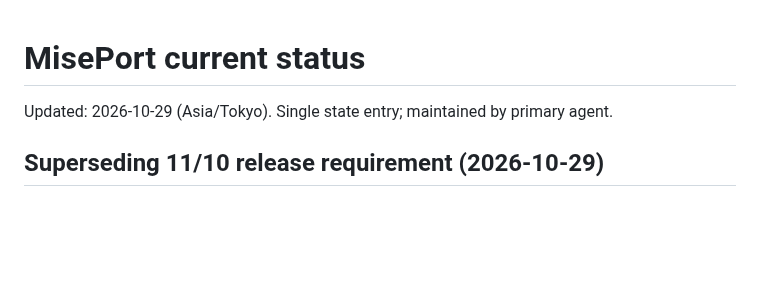
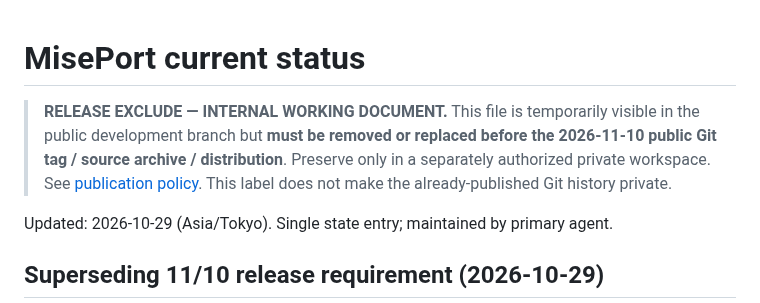
Before and after one commit to Siyuan-chat/miseport, a Markdown page: PROJECT_STATUS.md, the part around the change. GitHub-like rendering; blank space fills up the shorter version.

Commit message:
docs: mark internal working document for exclusion before public release [skip ci]

```diff
--- a/PROJECT_STATUS.md
+++ b/PROJECT_STATUS.md
@@ -1,4 +1,7 @@
 # MisePort current status
+
+> **RELEASE EXCLUDE — INTERNAL WORKING DOCUMENT.** This file is temporarily visible in the public development branch but **must be removed or replaced before the 2026-11-10 public Git tag / source archive / distribution**. Preserve only in a separately authorized private workspace. See [publication policy](docs/RELEASE_PUBLICATION_POLICY.ja.md). This label does not make the already-published Git history private.
+
 
 Updated: 2026-10-29 (Asia/Tokyo). Single state entry; maintained by primary agent.
 
```
